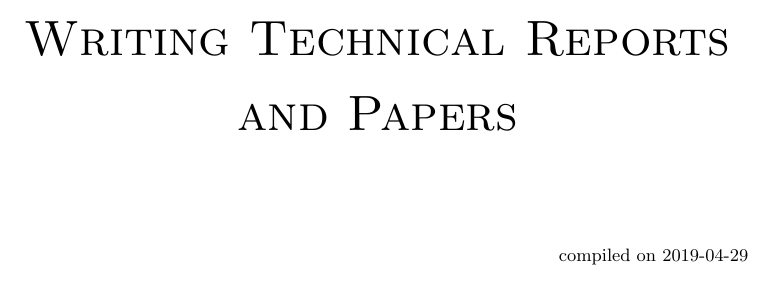
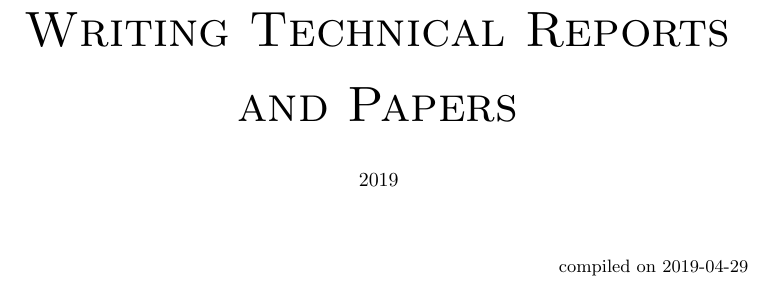
Before and after one commit to ChemEngUP/techreports, a LaTeX document (guide_to_writing_techreports.tex): part of page 1 of 35, cut so that both start at the same text. Compiled offline with pdfLaTeX.

Commit message:
Add year version back

```diff
--- a/guide_to_writing_techreports.tex
+++ b/guide_to_writing_techreports.tex
@@ -17,7 +17,7 @@
     \vfil
     Guidelines and Rules for Writing Technical Reports and Papers\\}
   \vfil
-%  2019 \\
+  2019 \\
   \vfil
   \begin{flushright}\small{compiled on \today}\end{flushright}
 \end{centering}
```
